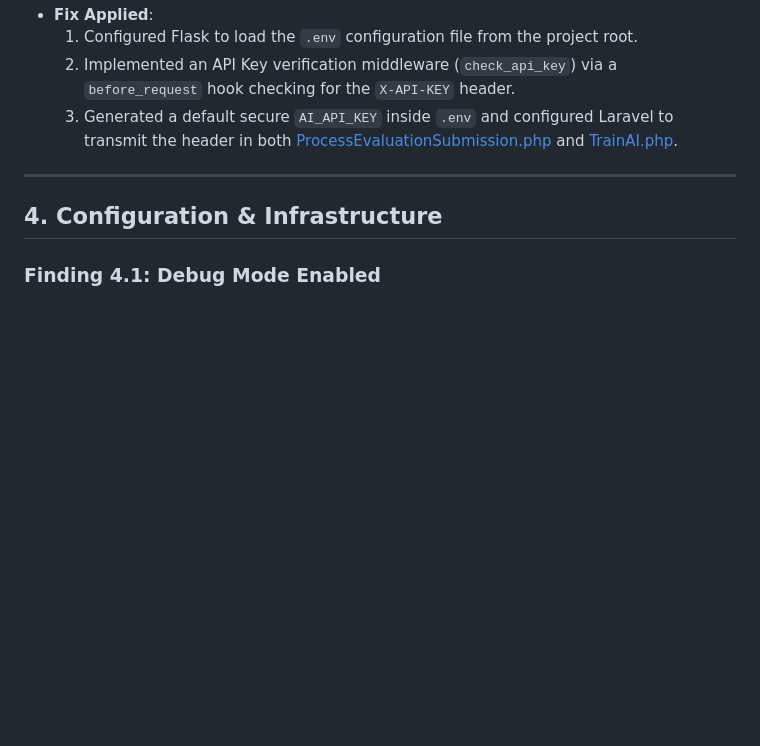
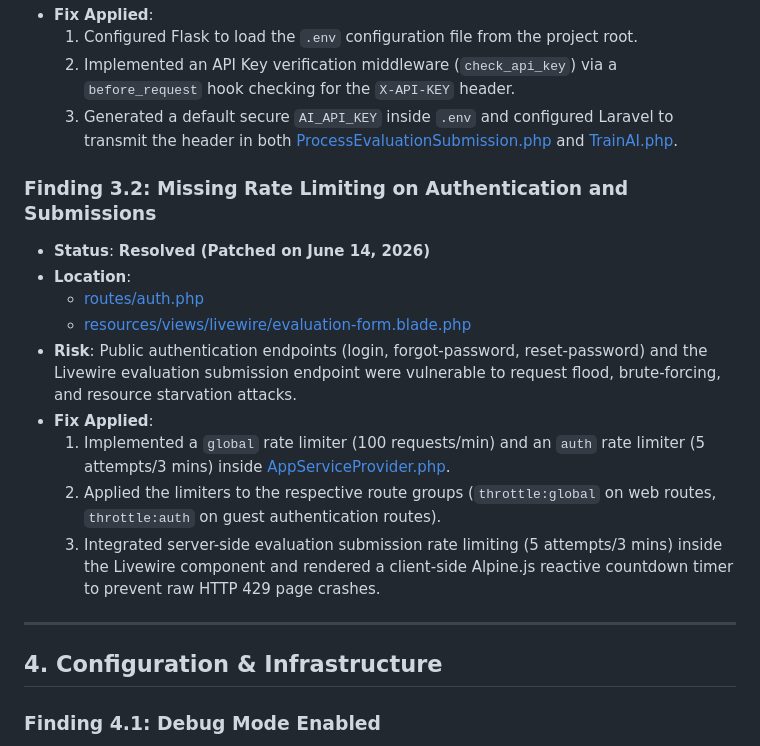
Before and after one commit to thehonored1ne/EvaluationSystemCapstone, a Markdown page: docs/SECURITYAUDIT.md, the part around the change. GitHub-like rendering; blank space fills up the shorter version.

```diff
--- a/docs/SECURITYAUDIT.md
+++ b/docs/SECURITYAUDIT.md
@@ -94,6 +94,17 @@ Report ALL findings, critical or minor, with:
   2. Implemented an API Key verification middleware (`check_api_key`) via a `before_request` hook checking for the `X-API-KEY` header.
   3. Generated a default secure `AI_API_KEY` inside `.env` and configured Laravel to transmit the header in both [ProcessEvaluationSubmission.php](file:///c:/Users/USER/Herd/evaluationsystem/app/Jobs/ProcessEvaluationSubmission.php) and [TrainAI.php](file:///c:/Users/USER/Herd/evaluationsystem/app/Console/Commands/TrainAI.php).
 
+### Finding 3.2: Missing Rate Limiting on Authentication and Submissions
+* **Status**: **Resolved (Patched on June 14, 2026)**
+* **Location**:
+  * [routes/auth.php](file:///c:/Users/USER/Herd/evaluationsystem/routes/auth.php)
+  * [resources/views/livewire/evaluation-form.blade.php](file:///c:/Users/USER/Herd/evaluationsystem/resources/views/livewire/evaluation-form.blade.php)
+* **Risk**: Public authentication endpoints (login, forgot-password, reset-password) and the Livewire evaluation submission endpoint were vulnerable to request flood, brute-forcing, and resource starvation attacks.
+* **Fix Applied**:
+  1. Implemented a `global` rate limiter (100 requests/min) and an `auth` rate limiter (5 attempts/3 mins) inside [AppServiceProvider.php](file:///c:/Users/USER/Herd/evaluationsystem/app/Providers/AppServiceProvider.php).
+  2. Applied the limiters to the respective route groups (`throttle:global` on web routes, `throttle:auth` on guest authentication routes).
+  3. Integrated server-side evaluation submission rate limiting (5 attempts/3 mins) inside the Livewire component and rendered a client-side Alpine.js reactive countdown timer to prevent raw HTTP 429 page crashes.
+
 ---
 
 ## 4. Configuration & Infrastructure
```
Also changed, not shown: docs/CHANGELOG.md (+5 -0 lines), docs/toDo.md (+9 -3 lines).
